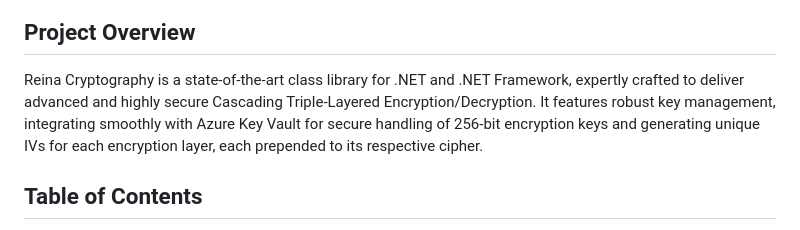
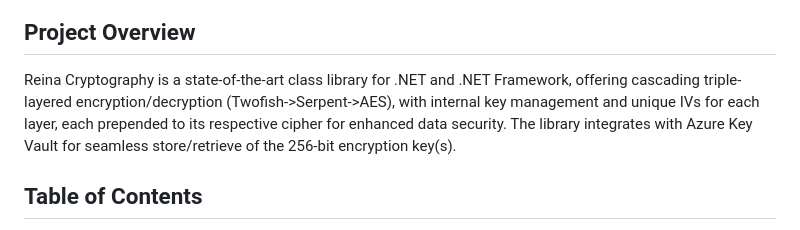
Before and after one commit to fkitsantas/Reina.Cryptography, a Markdown page: README.md, the part around the change. GitHub-like rendering.

```diff
--- a/README.md
+++ b/README.md
@@ -2,7 +2,7 @@
 [![License: MIT](https://img.shields.io/badge/License-MIT-green.svg)](https://opensource.org/license/mit/) &nbsp; [![Build and Release](https://github.com/fkitsantas/Reina.Cryptography/actions/workflows/build-and-release.yml/badge.svg)](https://github.com/fkitsantas/Reina.Cryptography/actions/workflows/build-and-release.yml) &nbsp; [![Generate and Deploy Documentation](https://github.com/fkitsantas/Reina.Cryptography/actions/workflows/generate-and-deploy-documentation.yml/badge.svg)](https://github.com/fkitsantas/Reina.Cryptography/actions/workflows/generate-and-deploy-documentation.yml)
 
 ## Project Overview
-Reina Cryptography is a state-of-the-art class library for .NET and .NET Framework, expertly crafted to deliver advanced and highly secure Cascading Triple-Layered Encryption/Decryption. It features robust key management, integrating smoothly with Azure Key Vault for secure handling of 256-bit encryption keys and generating unique IVs for each encryption layer, each prepended to its respective cipher.
+Reina Cryptography is a state-of-the-art class library for .NET and .NET Framework, offering cascading triple-layered encryption/decryption (Twofish->Serpent->AES), with internal key management and unique IVs for each layer, each prepended to its respective cipher for enhanced data security. The library integrates with Azure Key Vault for seamless store/retrieve of the 256-bit encryption key(s).
 
 ## Table of Contents
 1. [**Introduction**](#introduction)
```
